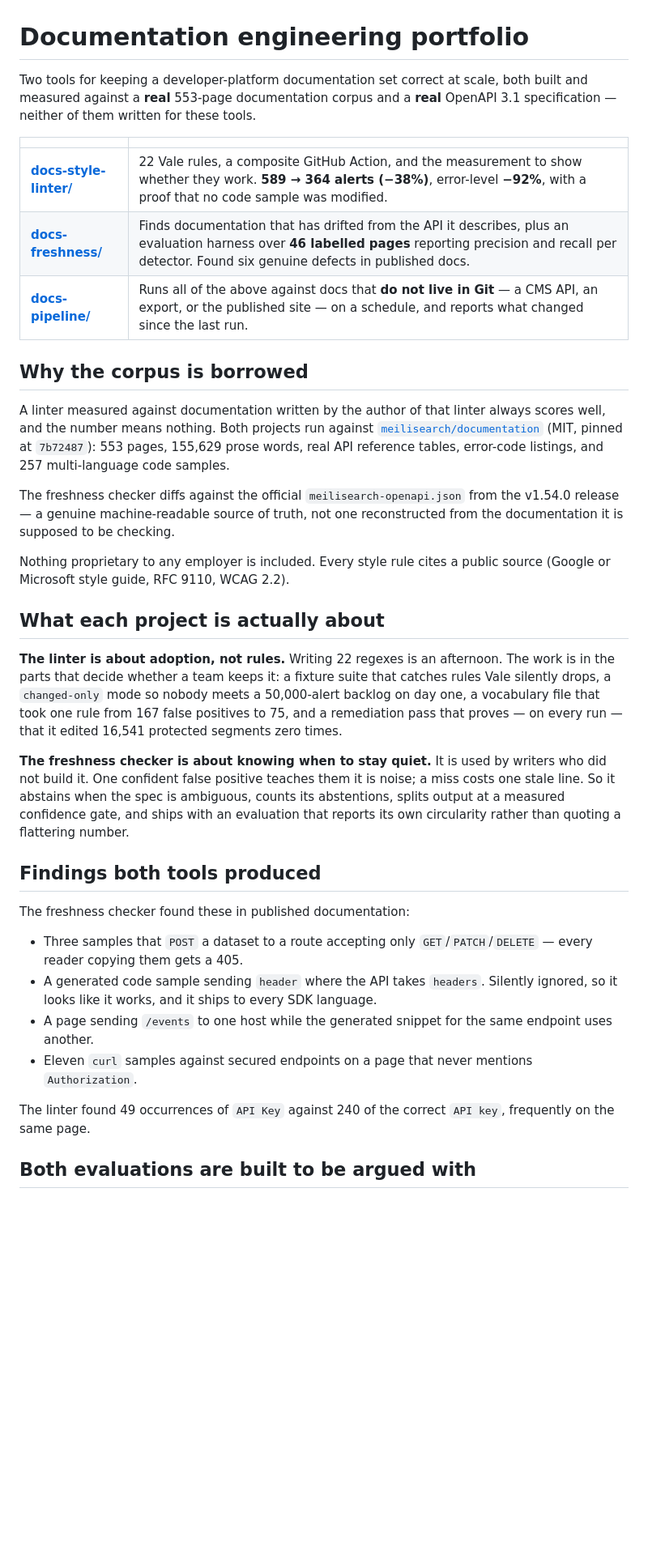
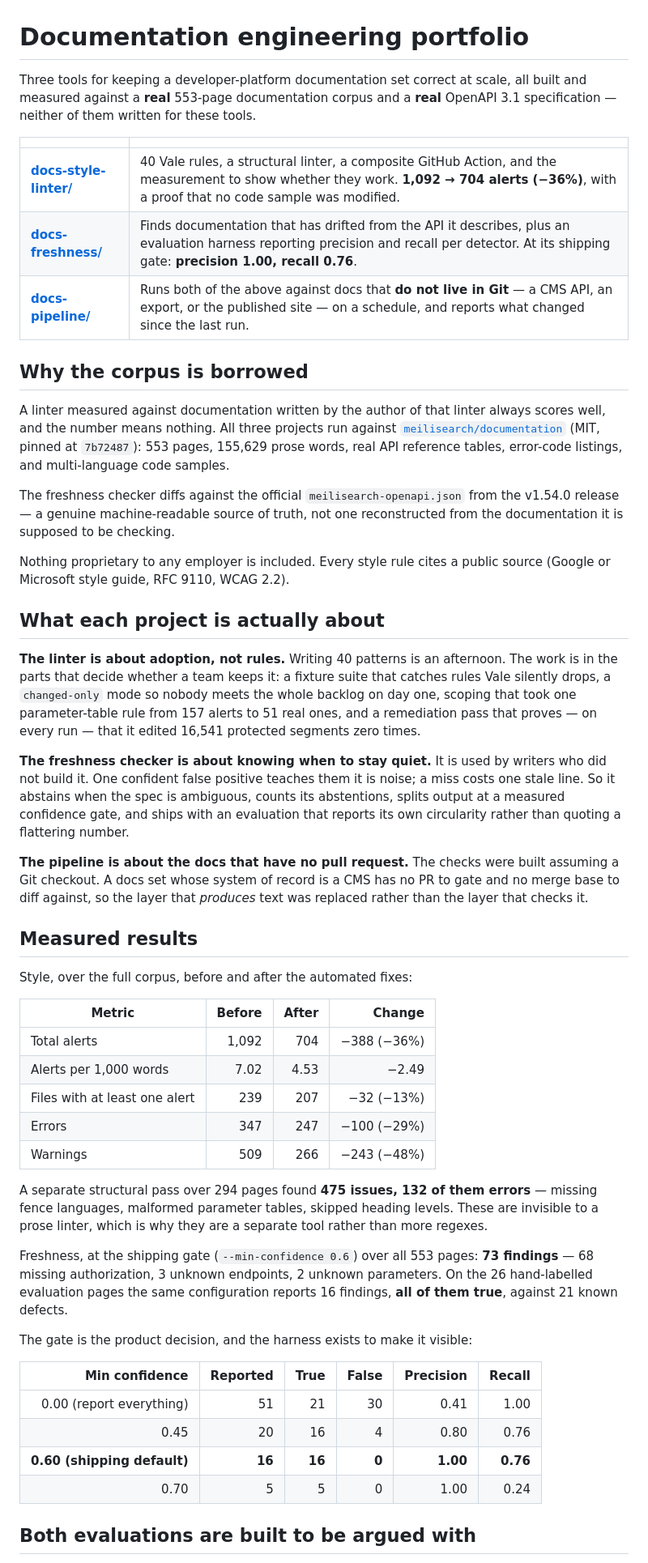
Before and after one commit to weka-one/docs-quality-toolkit, a Markdown page: README.md, the part around one of its changes. Shown at 81% size. GitHub-like rendering; blank space fills up the shorter version.

```diff
--- a/README.md
+++ b/README.md
@@ -1,22 +1,22 @@
 # Documentation engineering portfolio
 
-Two tools for keeping a developer-platform documentation set correct at scale,
-both built and measured against a **real** 553-page documentation corpus and a
+Three tools for keeping a developer-platform documentation set correct at scale,
+all built and measured against a **real** 553-page documentation corpus and a
 **real** OpenAPI 3.1 specification — neither of them written for these tools.
 
 | | |
 | --- | --- |
-| [**docs-style-linter/**](docs-style-linter/) | 22 Vale rules, a composite GitHub Action, and the measurement to show whether they work. **589 → 364 alerts (−38%)**, error-level **−92%**, with a proof that no code sample was modified. |
-| [**docs-freshness/**](docs-freshness/) | Finds documentation that has drifted from the API it describes, plus an evaluation harness over **46 labelled pages** reporting precision and recall per detector. Found six genuine defects in published docs. |
-| [**docs-pipeline/**](docs-pipeline/) | Runs all of the above against docs that **do not live in Git** — a CMS API, an export, or the published site — on a schedule, and reports what changed since the last run. |
+| [**docs-style-linter/**](docs-style-linter/) | 40 Vale rules, a structural linter, a composite GitHub Action, and the measurement to show whether they work. **1,092 → 704 alerts (−36%)**, with a proof that no code sample was modified. |
+| [**docs-freshness/**](docs-freshness/) | Finds documentation that has drifted from the API it describes, plus an evaluation harness reporting precision and recall per detector. At its shipping gate: **precision 1.00, recall 0.76**. |
+| [**docs-pipeline/**](docs-pipeline/) | Runs both of the above against docs that **do not live in Git** — a CMS API, an export, or the published site — on a schedule, and reports what changed since the last run. |
 
 ## Why the corpus is borrowed
 
 A linter measured against documentation written by the author of that linter
-always scores well, and the number means nothing. Both projects run against
+always scores well, and the number means nothing. All three projects run against
 [`meilisearch/documentation`](https://github.com/meilisearch/documentation)
-(MIT, pinned at `7b72487`): 553 pages, 155,629 prose words, real API reference tables,
-error-code listings, and 257 multi-language code samples.
+(MIT, pinned at `7b72487`): 553 pages, 155,629 prose words, real API reference
+tables, error-code listings, and multi-language code samples.
 
 The freshness checker diffs against the official `meilisearch-openapi.json`
 from the v1.54.0 release — a genuine machine-readable source of truth, not one
@@ -27,12 +27,12 @@ source (Google or Microsoft style guide, RFC 9110, WCAG 2.2).
 
 ## What each project is actually about
 
-**The linter is about adoption, not rules.** Writing 22 regexes is an afternoon.
-The work is in the parts that decide whether a team keeps it: a fixture suite
-that catches rules Vale silently drops, a `changed-only` mode so nobody meets a
-50,000-alert backlog on day one, a vocabulary file that took one rule from 167
-false positives to 75, and a remediation pass that proves — on every run — that
-it edited 16,541 protected segments zero times.
+**The linter is about adoption, not rules.** Writing 40 patterns is an
+afternoon. The work is in the parts that decide whether a team keeps it: a
+fixture suite that catches rules Vale silently drops, a `changed-only` mode so
+nobody meets the whole backlog on day one, scoping that took one parameter-table
+rule from 157 alerts to 51 real ones, and a remediation pass that proves — on
+every run — that it edited 16,541 protected segments zero times.
 
 **The freshness checker is about knowing when to stay quiet.** It is used by
 writers who did not build it. One confident false positive teaches them it is
@@ -41,17 +41,41 @@ counts its abstentions, splits output at a measured confidence gate, and ships
 with an evaluation that reports its own circularity rather than quoting a
 flattering number.
 
-## Findings both tools produced
+**The pipeline is about the docs that have no pull request.** The checks were
+built assuming a Git checkout. A docs set whose system of record is a CMS has no
+PR to gate and no merge base to diff against, so the layer that *produces* text
+was replaced rather than the layer that checks it.
 
-The freshness checker found these in published documentation:
+## Measured results
 
-- Three samples that `POST` a dataset to a route accepting only `GET`/`PATCH`/`DELETE` — every reader copying them gets a 405.
-- A generated code sample sending `header` where the API takes `headers`. Silently ignored, so it looks like it works, and it ships to every SDK language.
-- A page sending `/events` to one host while the generated snippet for the same endpoint uses another.
-- Eleven `curl` samples against secured endpoints on a page that never mentions `Authorization`.
+Style, over the full corpus, before and after the automated fixes:
 
-The linter found 49 occurrences of `API Key` against 240 of the correct
-`API key`, frequently on the same page.
+| Metric | Before | After | Change |
+| --- | ---: | ---: | ---: |
+| Total alerts | 1,092 | 704 | −388 (−36%) |
+| Alerts per 1,000 words | 7.02 | 4.53 | −2.49 |
+| Files with at least one alert | 239 | 207 | −32 (−13%) |
+| Errors | 347 | 247 | −100 (−29%) |
+| Warnings | 509 | 266 | −243 (−48%) |
+
+A separate structural pass over 294 pages found **475 issues, 132 of them
+errors** — missing fence languages, malformed parameter tables, skipped heading
+levels. These are invisible to a prose linter, which is why they are a separate
+tool rather than more regexes.
+
+Freshness, at the shipping gate (`--min-confidence 0.6`) over all 553 pages:
+**73 findings** — 68 missing authorization, 3 unknown endpoints, 2 unknown
+parameters. On the 26 hand-labelled evaluation pages the same configuration
+reports 16 findings, **all of them true**, against 21 known defects.
+
+The gate is the product decision, and the harness exists to make it visible:
+
+| Min confidence | Reported | True | False | Precision | Recall |
+| ---: | ---: | ---: | ---: | ---: | ---: |
+| 0.00 (report everything) | 51 | 21 | 30 | 0.41 | 1.00 |
+| 0.45 | 20 | 16 | 4 | 0.80 | 0.76 |
+| **0.60 (shipping default)** | **16** | **16** | **0** | **1.00** | **0.76** |
+| 0.70 | 5 | 5 | 0 | 1.00 | 0.24 |
 
 ## Both evaluations are built to be argued with
 
```
Also changed, not shown: other parts of README.md (+38 -20 lines).
